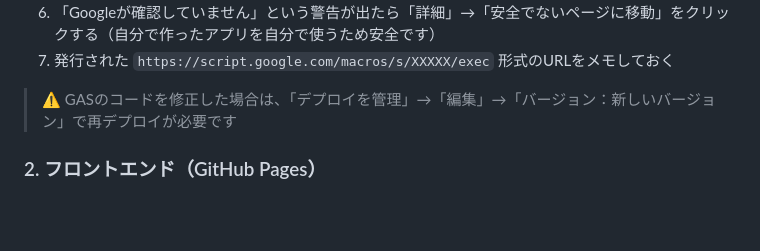
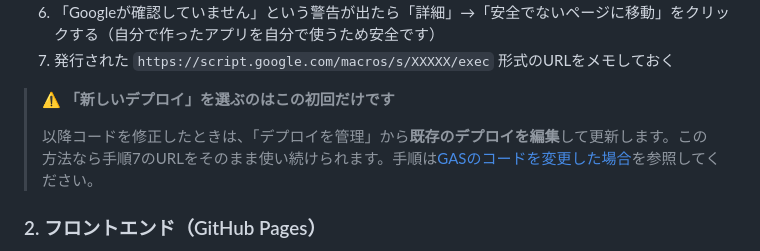
Before and after one commit to hanabolo/study-tracker, a Markdown page: README.md, the part around the change. Rendered like a GitHub page; blank space fills up the shorter version.

Commit message:
docs: セットアップ手順の再デプロイ注意書きを修正
「バージョン：新しいバージョン」という表記が直前の手順4「新しいデプロイ」と
紛らわしく、毎回新しいデプロイを作る読み方ができてしまっていた。また
GASのUIに「編集」というボタンはなく、後半の詳細手順とも表記が不一致だった。

既存デプロイの編集であればURLが変わらないことを明示し、重複していた簡略手順は
詳細セクションへのリンクに置き換えた。

Co-Authored-By: Claude Opus 5 <noreply@anthropic.com>

```diff
--- a/README.md
+++ b/README.md
@@ -36,7 +36,9 @@ study-tracker/
 6. 「Googleが確認していません」という警告が出たら「詳細」→「安全でないページに移動」をクリックする（自分で作ったアプリを自分で使うため安全です）
 7. 発行された `https://script.google.com/macros/s/XXXXX/exec` 形式のURLをメモしておく
 
-> ⚠️ GASのコードを修正した場合は、「デプロイを管理」→「編集」→「バージョン：新しいバージョン」で再デプロイが必要です
+> ⚠️ **「新しいデプロイ」を選ぶのはこの初回だけです**
+>
+> 以降コードを修正したときは、「デプロイを管理」から**既存のデプロイを編集**して更新します。この方法なら手順7のURLをそのまま使い続けられます。手順は[GASのコードを変更した場合](#gasのコードを変更した場合)を参照してください。
 
 ### 2. フロントエンド（GitHub Pages）
 
```
